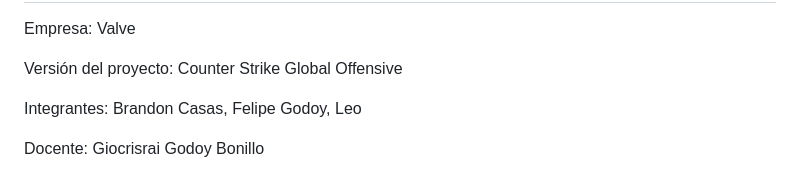
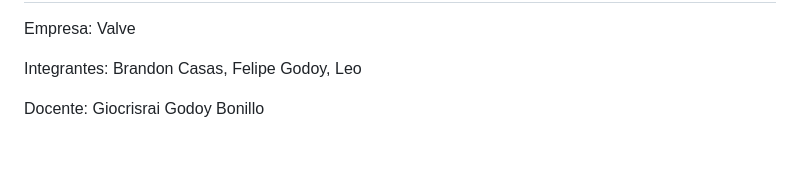
Before and after one commit to BrandonLCC/Informe_Tecnico_FMY0100, a Markdown page: README.MD, the part around the change printed below. Drawn GitHub-style; blank space fills up the shorter version.

Commit message:
actualizacion readme

```diff
--- a/README.MD
+++ b/README.MD
@@ -2,7 +5,5 @@
 
 Empresa: Valve
-
-Versión del proyecto: Counter Strike Global Offensive
 
 Integrantes: Brandon Casas, Felipe Godoy, Leo
 
```
Also changed, not shown: other parts of README.MD (+4 -1 lines).
